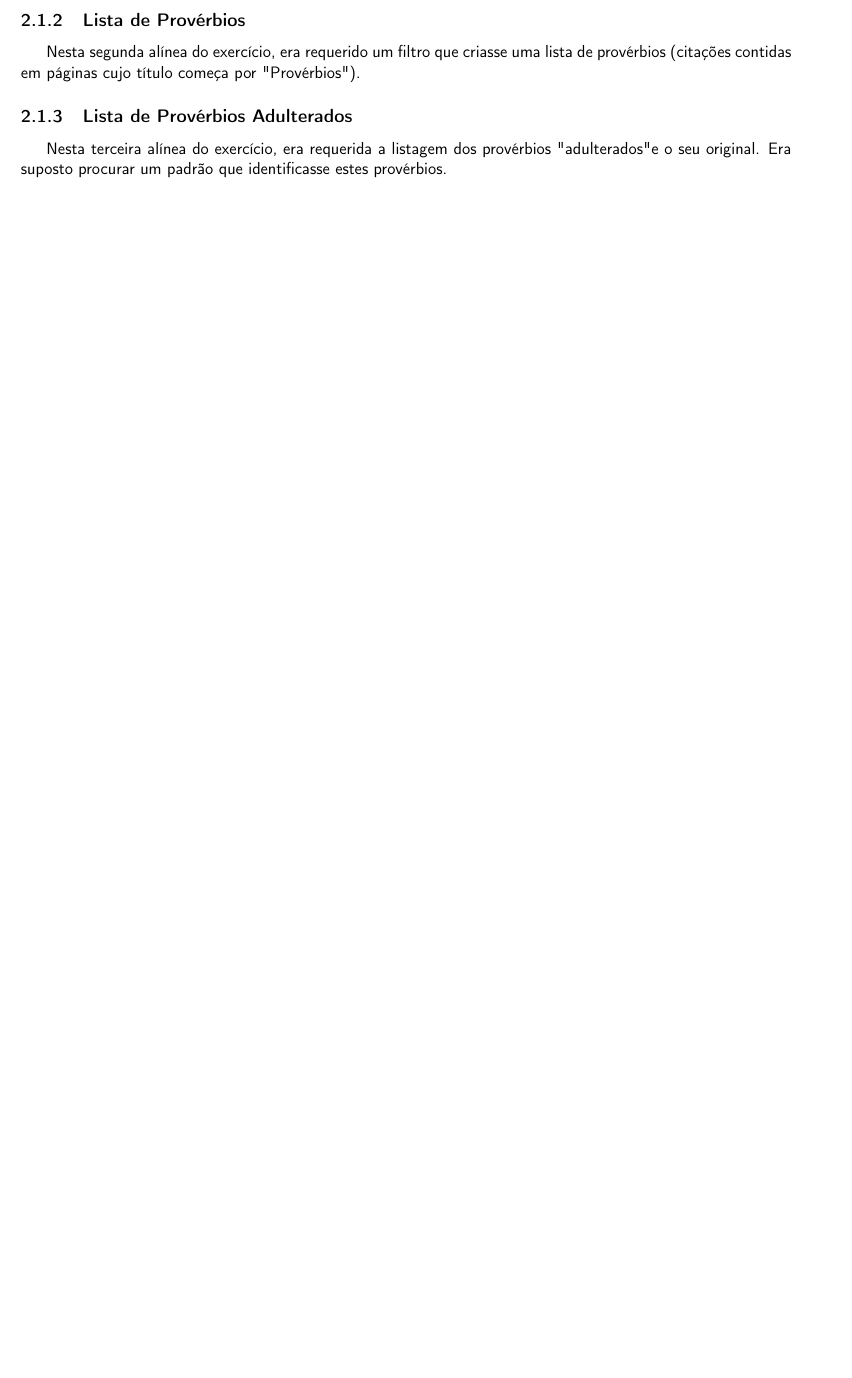
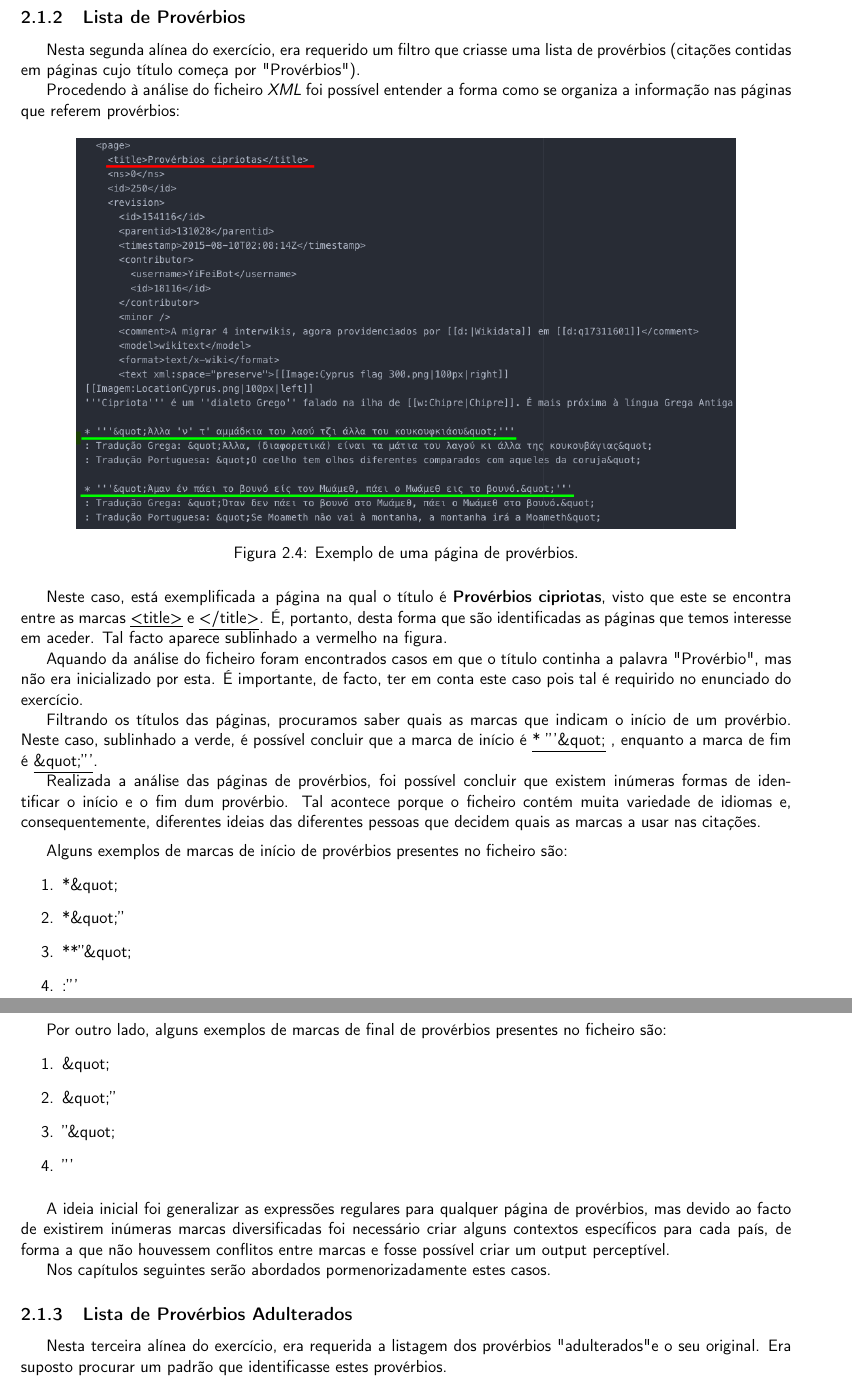
Before and after one commit to diogofbraga/LanguageProcessing, a LaTeX document (TP1/Report/report.tex): part of page 6 of 10 before the commit and two parts of pages 7 and 8 of 12 after it, the two joined at a grey line, cut so that both start at the same text, the shorter picture padded with empty space. Compiled offline with pdfLaTeX.

Commit message:
vou comer tive que pushar

```diff
--- a/TP1/Report/report.tex
+++ b/TP1/Report/report.tex
@@ -102,6 +104,49 @@ Estes casos e muitos mais serão tratados nos capítulos seguintes.
 \subsection{Lista de Provérbios}
 
 Nesta segunda alínea do exercício, era requerido um filtro que criasse uma lista de provérbios (citações contidas em páginas cujo título começa por "Provérbios").
+
+Procedendo à análise do ficheiro \textit{XML} foi possível entender a forma como se organiza a informação nas páginas que referem provérbios:
+
+\begin{figure}[H]
+\centering
+\includegraphics[scale=0.45]{pagina_titulo.png}
+\caption{Exemplo de uma página de provérbios.}
+\label{img:pagina_titulo}
+\end{figure}
+
+Neste caso, está exemplificada a página na qual o título é \textbf{Provérbios cipriotas}, visto que este se encontra entre as marcas \underline{<title>} e \underline{</title>}. É, portanto, desta forma que são identificadas as páginas que temos interesse em aceder. Tal facto aparece sublinhado a vermelho na figura.
+
+Aquando da análise do ficheiro foram encontrados casos em que o título continha a palavra "Provérbio", mas não era inicializado por esta. É importante, de facto, ter em conta este caso pois tal é requirido no enunciado do exercício.
+
+Filtrando os títulos das páginas, procuramos saber quais as marcas que indicam o início de um provérbio. Neste caso, sublinhado a verde, é possível concluir que a marca de início é \underline{* '''\&quot;} , enquanto a marca de fim é \underline{\&quot;'''}.
+
+Realizada a análise das páginas de provérbios, foi possível concluir que existem inúmeras formas de identificar o início e o fim dum provérbio. Tal acontece porque o ficheiro contém muita variedade de idiomas e, consequentemente, diferentes ideias das diferentes pessoas que decidem quais as marcas a usar nas citações.
+
+	\vspace{0.2cm}
+
+Alguns exemplos de marcas de início de provérbios presentes no ficheiro são:
+\begin{enumerate}
+ \item *\&quot;
+ \item *\&quot;''
+ \item **''\&quot;
+ \item :'''
+\end{enumerate}
+
+	\vspace{0.2cm}
+
+Por outro lado, alguns exemplos de marcas de final de provérbios presentes no ficheiro são:
+\begin{enumerate}
+ \item \&quot;
+ \item \&quot;''
+ \item ''\&quot;
+ \item '''
+\end{enumerate}
+
+	\vspace{0.2cm}
+
+A ideia inicial foi generalizar as expressões regulares para qualquer página de provérbios, mas devido ao facto de existirem inúmeras marcas diversificadas foi necessário criar alguns contextos específicos para cada país, de forma a que não houvessem conflitos entre marcas e fosse possível criar um output perceptível.
+
+Nos capítulos seguintes serão abordados pormenorizadamente estes casos.
 
 
 \subsection{Lista de Provérbios Adulterados}
```
Also changed, not shown: TP1/Report/pagina_adulterados.png (added), TP1/Report/pagina_titulo.png (added), TP1/Report/report.tex (13 more changed lines).
